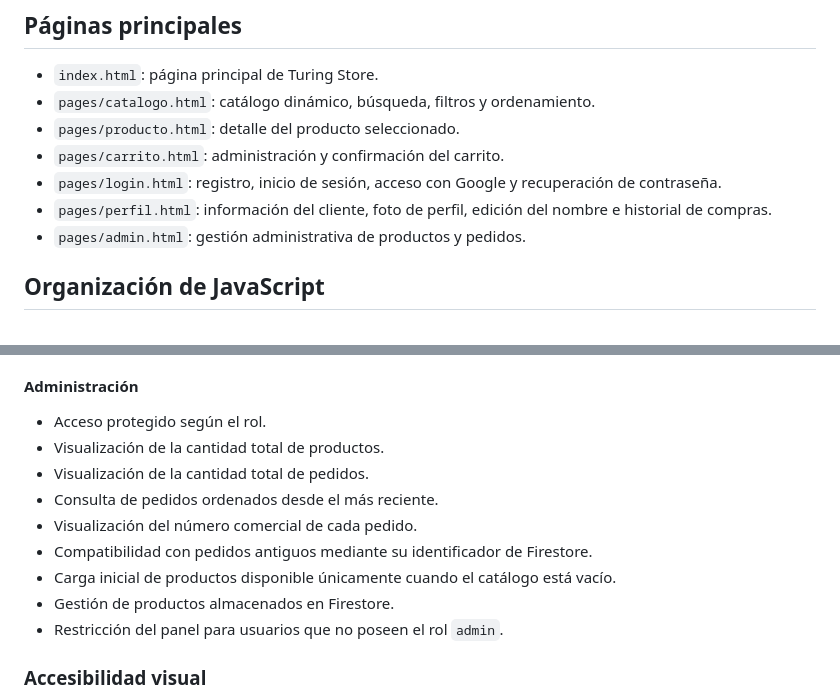
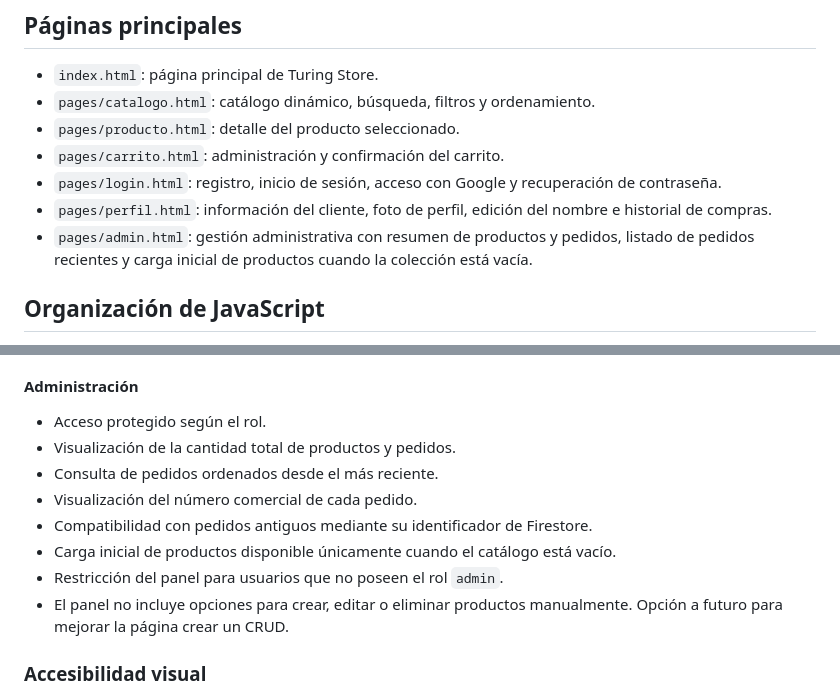
Before and after one commit to AlexanderLlaguna/turing_store, a Markdown page: README.md, 2 parts joined by grey strips. GitHub-like rendering.

Commit message:
Actualizar el README.md del panel administrativo.
Aclara las funciones disponibles en el panel y la carga inicial de productos.

```diff
--- a/README.md
+++ b/README.md
@@ -81,7 +81,7 @@ turing_store/
 - `pages/carrito.html`: administración y confirmación del carrito.
 - `pages/login.html`: registro, inicio de sesión, acceso con Google y recuperación de contraseña.
 - `pages/perfil.html`: información del cliente, foto de perfil, edición del nombre e historial de compras.
-- `pages/admin.html`: gestión administrativa de productos y pedidos.
+- `pages/admin.html`: gestión administrativa con resumen de productos y pedidos, listado de pedidos recientes y carga inicial de productos cuando la colección está vacía.
 
 ## Organización de JavaScript
 
@@ -250,14 +250,13 @@ Los pedidos anteriores continúan siendo compatibles y muestran su identificador
 #### Administración
 
 - Acceso protegido según el rol.
-- Visualización de la cantidad total de productos.
-- Visualización de la cantidad total de pedidos.
+- Visualización de la cantidad total de productos y pedidos.
 - Consulta de pedidos ordenados desde el más reciente.
 - Visualización del número comercial de cada pedido.
 - Compatibilidad con pedidos antiguos mediante su identificador de Firestore.
 - Carga inicial de productos disponible únicamente cuando el catálogo está vacío.
-- Gestión de productos almacenados en Firestore.
 - Restricción del panel para usuarios que no poseen el rol `admin`.
+- El panel no incluye opciones para crear, editar o eliminar productos manualmente. Opción a futuro para mejorar la página crear un CRUD.
 
 ### Accesibilidad visual
 
```
